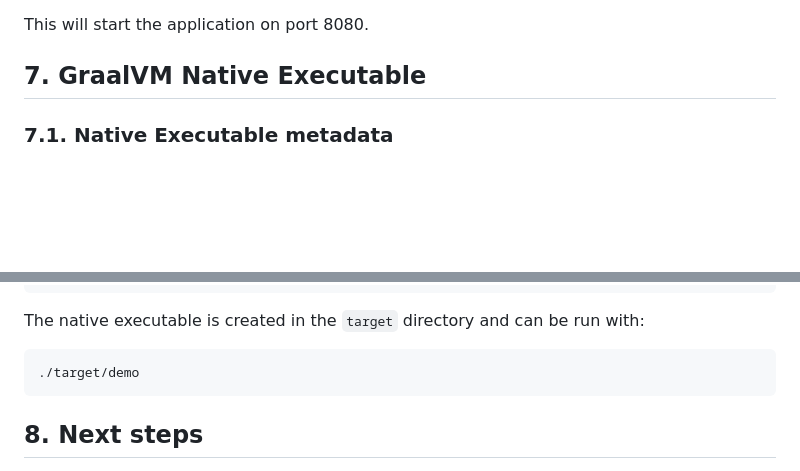
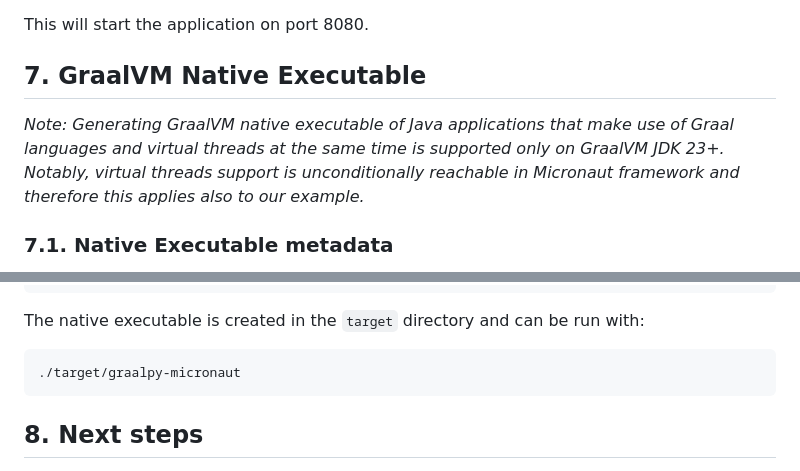
Before and after one commit to graalvm/graal-languages-demos, a Markdown page: graalpy/graalpy-micronaut-guide/README.md, 2 parts joined by grey strips. Drawn GitHub-style; blank space fills up the shorter version.

Commit message:
Update native image generation section in GraalPy Micronaut/Spring Boot guides

````diff
--- a/graalpy/graalpy-micronaut-guide/README.md
+++ b/graalpy/graalpy-micronaut-guide/README.md
@@ -439,6 +439,10 @@ This will start the application on port 8080.
 
 ## 7. GraalVM Native Executable
 
+*Note: Generating GraalVM native executable of Java applications that make use of Graal languages and virtual threads
+at the same time is supported only on GraalVM JDK 23+. Notably, virtual threads support is unconditionally reachable
+in Micronaut framework and therefore this applies also to our example.*
+
 ### 7.1. Native Executable metadata
 
 The [GraalVM](https://www.graalvm.org/) Native Image compilation requires metadata to properly run code that uses [dynamic proxies](https://www.graalvm.org/latest/reference-manual/native-image/metadata/#dynamic-proxy).
@@ -470,7 +474,7 @@ To generate a native executable using Maven, run:
 The native executable is created in the `target` directory and can be run with:
 
 ```bash
-./target/demo
+./target/graalpy-micronaut
 ```
 
 ## 8. Next steps
````
Also changed, not shown: graalpy/graalpy-spring-boot-guide/README.md (+1 -1 lines).
